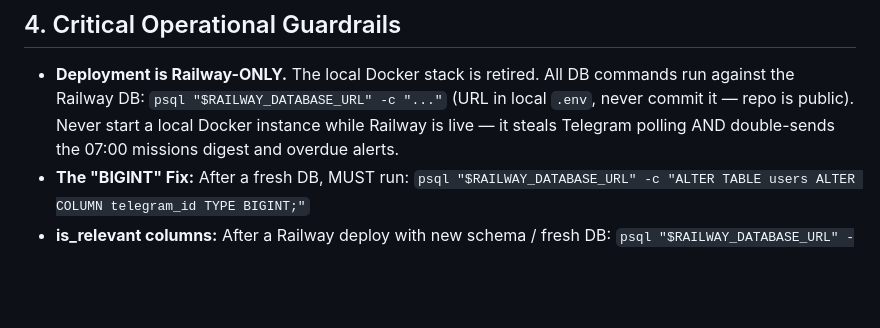
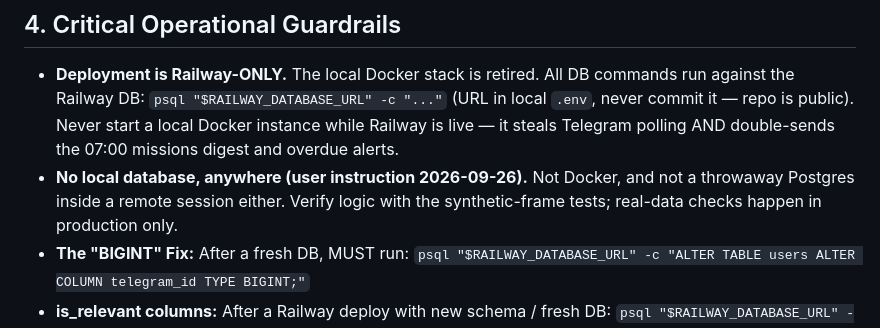
Before and after one commit to livyaron/shan-ai, a Markdown page: CLAUDE.md, the part around the change. Rendered like a GitHub page; blank space fills up the shorter version.

Commit message:
CLAUDE.md: no local database, not even a throwaway one in a remote session
Co-Authored-By: Claude Opus 5.5 <noreply@anthropic.com>
Claude-Session: https://claude.ai/code/session_01SFcVDBxDATwhxmowGk4Whf

```diff
--- a/CLAUDE.md
+++ b/CLAUDE.md
@@ -23,6 +23,7 @@
 
 ## 4. Critical Operational Guardrails
 - **Deployment is Railway-ONLY.** The local Docker stack is retired. All DB commands run against the Railway DB: `psql "$RAILWAY_DATABASE_URL" -c "..."` (URL in local `.env`, never commit it — repo is public). Never start a local Docker instance while Railway is live — it steals Telegram polling AND double-sends the 07:00 missions digest and overdue alerts.
+- **No local database, anywhere (user instruction 2026-09-26).** Not Docker, and not a throwaway Postgres inside a remote session either. Verify logic with the synthetic-frame tests; real-data checks happen in production only.
 - **The "BIGINT" Fix:** After a fresh DB, MUST run:
   `psql "$RAILWAY_DATABASE_URL" -c "ALTER TABLE users ALTER COLUMN telegram_id TYPE BIGINT;"`
 - **is_relevant columns:** After a Railway deploy with new schema / fresh DB:
```
